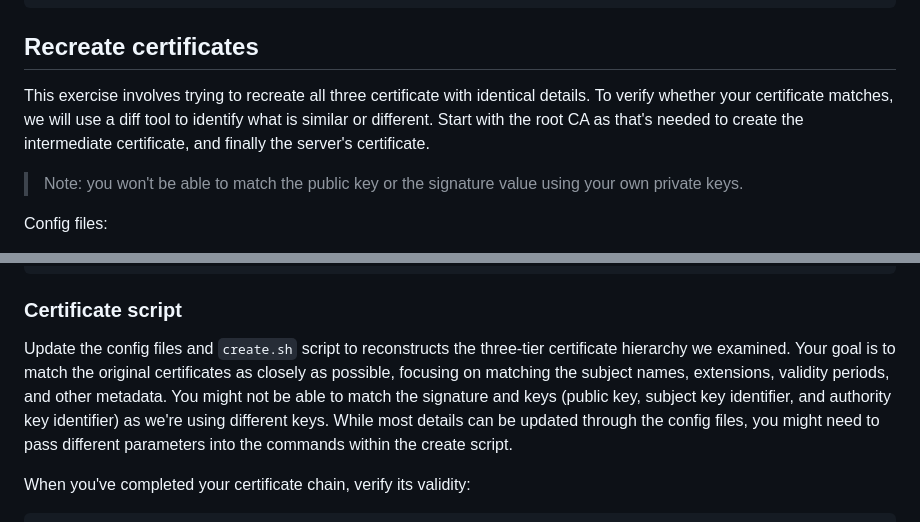
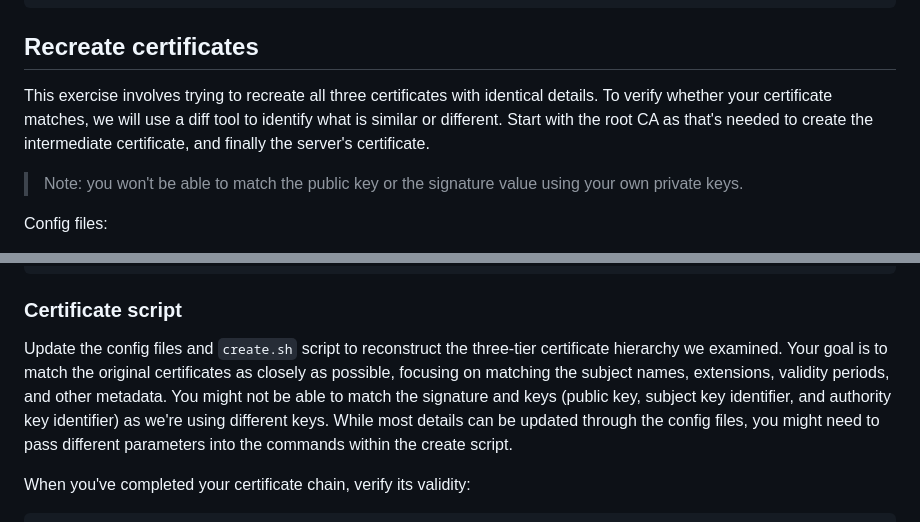
Before and after one commit to rjenkin/certificates-demo, a Markdown page: docs/chain-of-trust.md, 2 parts joined by grey strips. Drawn GitHub-style.

```diff
--- a/docs/chain-of-trust.md
+++ b/docs/chain-of-trust.md
@@ -59,7 +59,7 @@ openssl verify -CAfile ssl/chain-of-trust/certs-bundle.pem ssl/chain-of-trust/ce
 
 ## Recreate certificates
 
-This exercise involves trying to recreate all three certificate with identical details. To verify whether your certificate matches, we will use a diff tool to identify what is similar or different. Start with the root CA as that's needed to create the intermediate certificate, and finally the server's certificate.
+This exercise involves trying to recreate all three certificates with identical details. To verify whether your certificate matches, we will use a diff tool to identify what is similar or different. Start with the root CA as that's needed to create the intermediate certificate, and finally the server's certificate.
 
 > Note: you won't be able to match the public key or the signature value using your own private keys.
 
@@ -90,7 +90,7 @@ git diff --no-index --word-diff ssl/chain-of-trust/cert1.pem.txt ssl/chain-of-tr
 
 ### Certificate script
 
-Update the config files and `create.sh` script to reconstructs the three-tier certificate hierarchy we examined. Your goal is to match the original certificates as closely as possible, focusing on matching the subject names, extensions, validity periods, and other metadata. You might not be able to match the signature and keys (public key, subject key identifier, and authority key identifier) as we're using different keys. While most details can be updated through the config files, you might need to pass different parameters into the commands within the create script.
+Update the config files and `create.sh` script to reconstruct the three-tier certificate hierarchy we examined. Your goal is to match the original certificates as closely as possible, focusing on matching the subject names, extensions, validity periods, and other metadata. You might not be able to match the signature and keys (public key, subject key identifier, and authority key identifier) as we're using different keys. While most details can be updated through the config files, you might need to pass different parameters into the commands within the create script.
 
 When you've completed your certificate chain, verify its validity:
 
```
